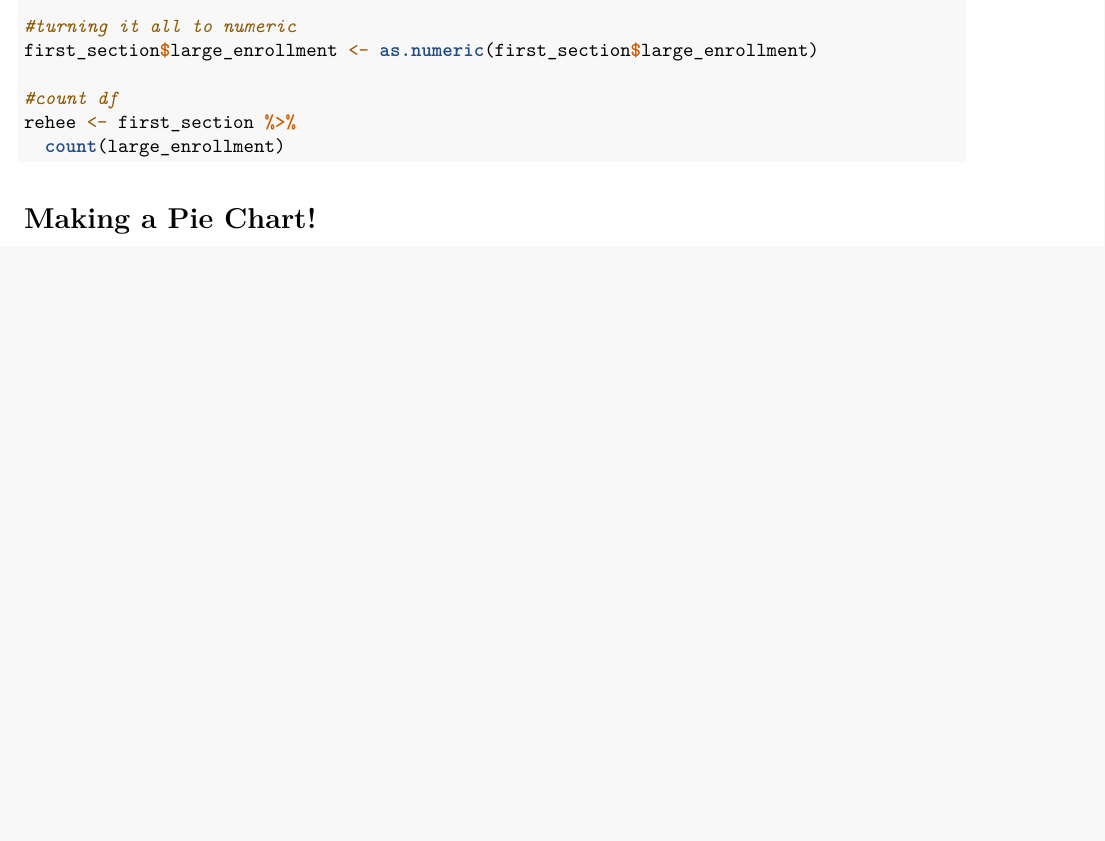
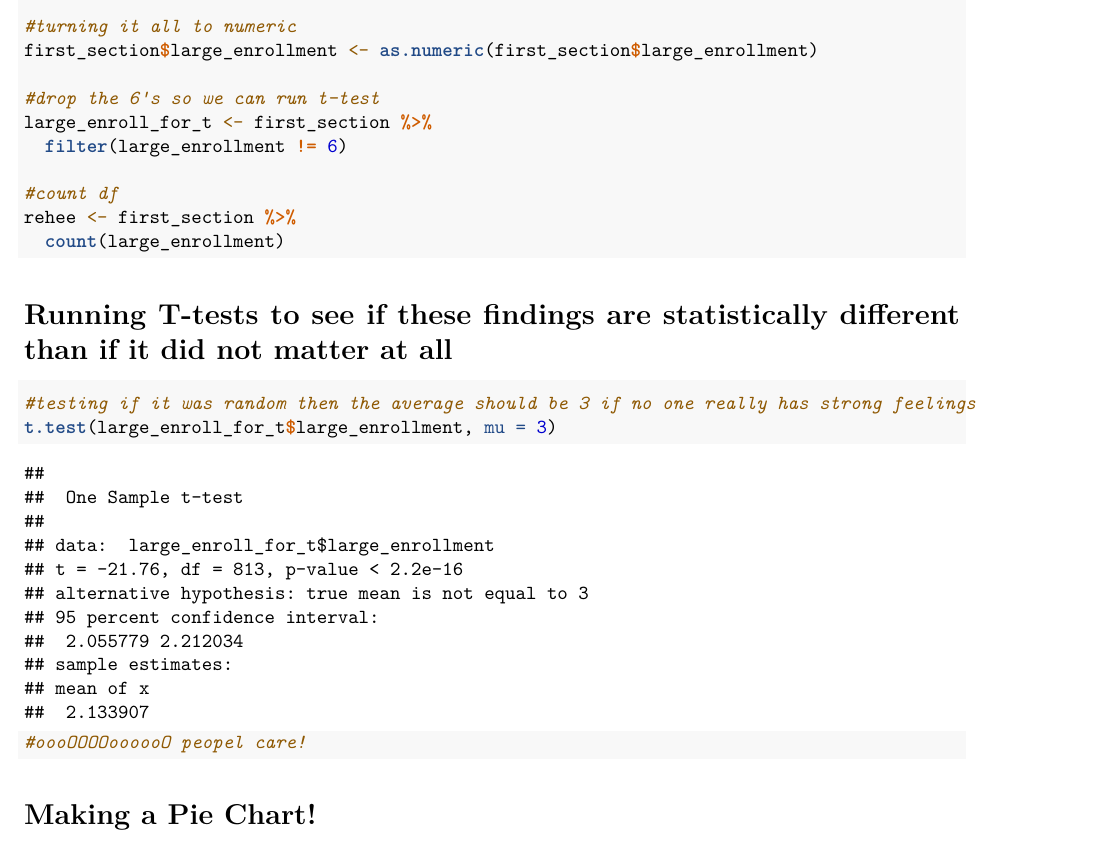
Before and after one commit to nliftman/UW-Fall-2024, an R Markdown document (well being survey/Cleaning Well Being Survey.Rmd): part of page 2 of 5 before the commit and part of page 2 of 6 after it, cut so that both start at the same text, the shorter picture padded with empty space. Rendered offline with R 4.5, knitr and Pandoc, then LaTeX, with nearby package versions.

Commit message:
First t-test for the large enrollment!

````diff
--- a/well being survey/Cleaning Well Being Survey.Rmd
+++ b/well being survey/Cleaning Well Being Survey.Rmd
@@ -55,9 +55,21 @@ first_section$large_enrollment <- sub("5 - Lowest", 5, first_section$large_enrol
 #turning it all to numeric
 first_section$large_enrollment <- as.numeric(first_section$large_enrollment)
 
+#drop the 6's so we can run t-test
+large_enroll_for_t <- first_section %>%
+  filter(large_enrollment != 6)
+
 #count df
 rehee <- first_section %>%
   count(large_enrollment)
+```
+
+# Running T-tests to see if these findings are statistically different than if it did not matter at all
+
+```{r}
+#testing if it was random then the average should be 3 if no one really has strong feelings
+t.test(large_enroll_for_t$large_enrollment, mu = 3)
+#oooOOOOoooooO peopel care!
 ```
 
 # Making a Pie Chart!
````
